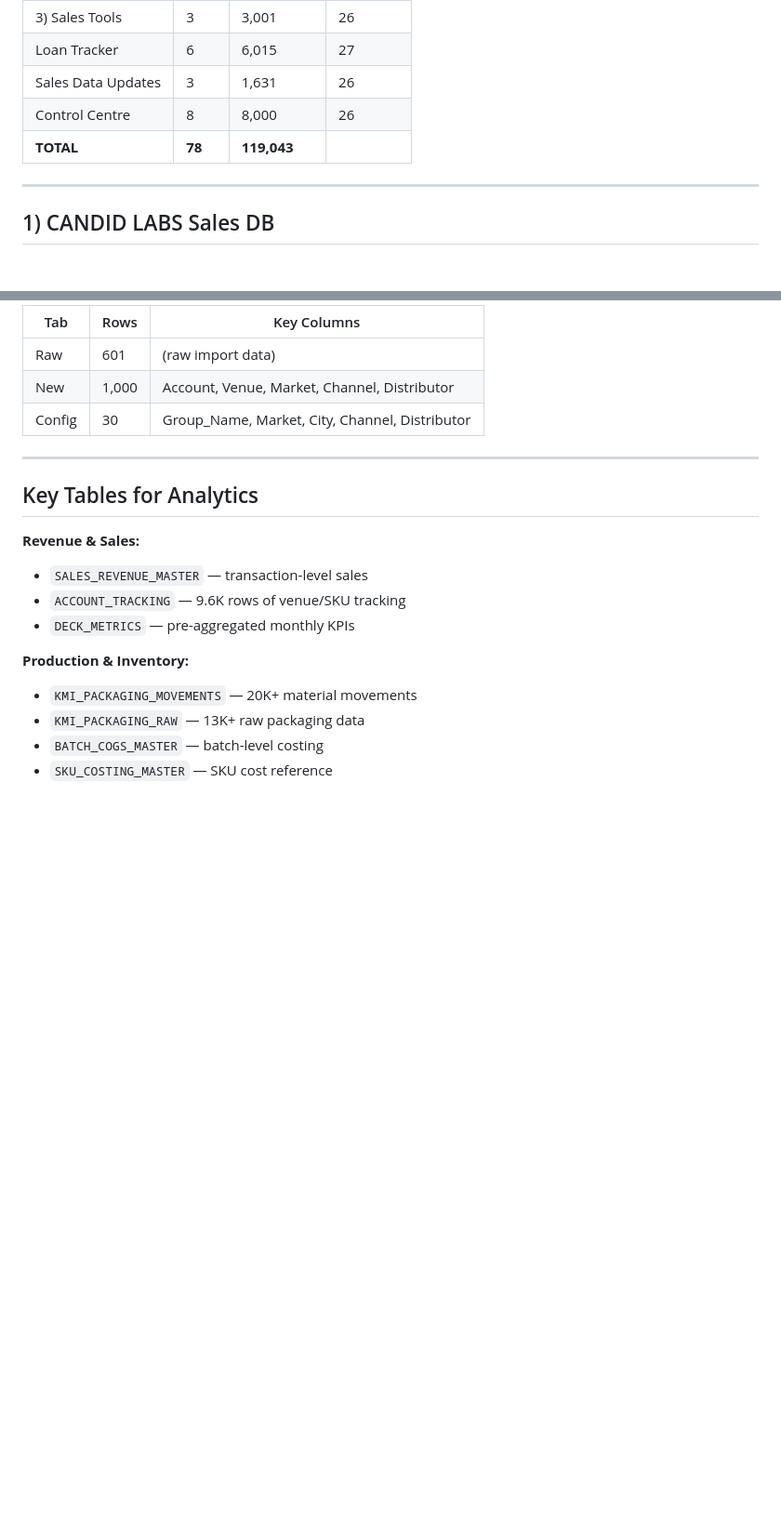
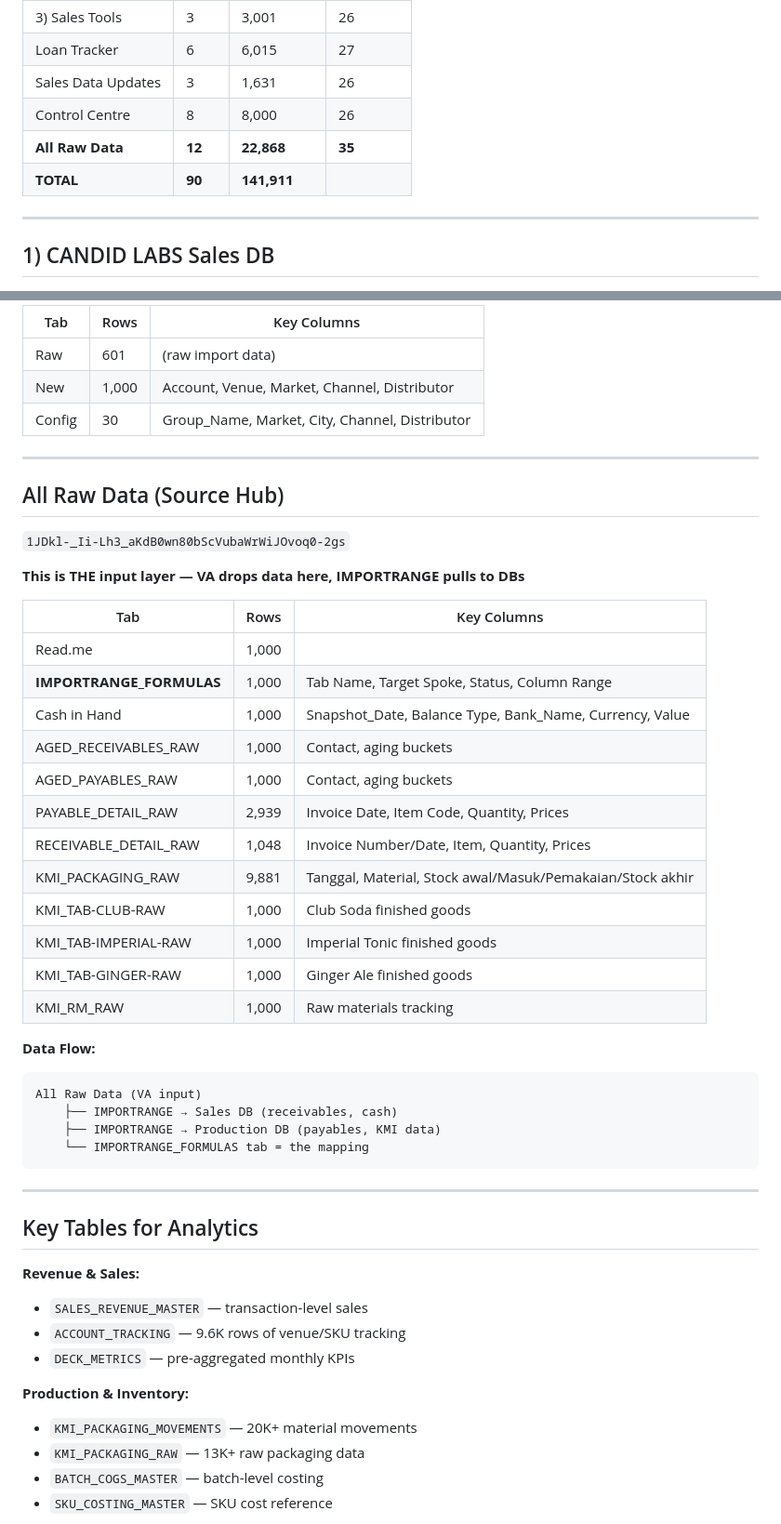
Before and after one commit to dee-CL-2026/candidlabs-site, a Markdown page: docs/database-schema.md, 2 parts joined by grey strips. Shown at 93% size. Rendered like a GitHub page; blank space fills up the shorter version.

Commit message:
Add All Raw Data to schema + data flow diagram

````diff
--- a/docs/database-schema.md
+++ b/docs/database-schema.md
@@ -14,7 +14,8 @@
 | Loan Tracker | 6 | 6,015 | 27 |
 | Sales Data Updates | 3 | 1,631 | 26 |
 | Control Centre | 8 | 8,000 | 26 |
-| **TOTAL** | **78** | **119,043** | |
+| **All Raw Data** | **12** | **22,868** | **35** |
+| **TOTAL** | **90** | **141,911** | |
 
 ---
 
@@ -127,6 +128,36 @@
 
 ---
 
+## All Raw Data (Source Hub)
+`1JDkl-_Ii-Lh3_aKdB0wn80bScVubaWrWiJOvoq0-2gs`
+
+**This is THE input layer — VA drops data here, IMPORTRANGE pulls to DBs**
+
+| Tab | Rows | Key Columns |
+|-----|------|-------------|
+| Read.me | 1,000 | |
+| **IMPORTRANGE_FORMULAS** | 1,000 | Tab Name, Target Spoke, Status, Column Range |
+| Cash in Hand | 1,000 | Snapshot_Date, Balance Type, Bank_Name, Currency, Value |
+| AGED_RECEIVABLES_RAW | 1,000 | Contact, aging buckets |
+| AGED_PAYABLES_RAW | 1,000 | Contact, aging buckets |
+| PAYABLE_DETAIL_RAW | 2,939 | Invoice Date, Item Code, Quantity, Prices |
+| RECEIVABLE_DETAIL_RAW | 1,048 | Invoice Number/Date, Item, Quantity, Prices |
+| KMI_PACKAGING_RAW | 9,881 | Tanggal, Material, Stock awal/Masuk/Pemakaian/Stock akhir |
+| KMI_TAB-CLUB-RAW | 1,000 | Club Soda finished goods |
+| KMI_TAB-IMPERIAL-RAW | 1,000 | Imperial Tonic finished goods |
+| KMI_TAB-GINGER-RAW | 1,000 | Ginger Ale finished goods |
+| KMI_RM_RAW | 1,000 | Raw materials tracking |
+
+**Data Flow:**
+```
+All Raw Data (VA input)
+    ├── IMPORTRANGE → Sales DB (receivables, cash)
+    ├── IMPORTRANGE → Production DB (payables, KMI data)
+    └── IMPORTRANGE_FORMULAS tab = the mapping
+```
+
+---
+
 ## Key Tables for Analytics
 
 **Revenue & Sales:**
````
